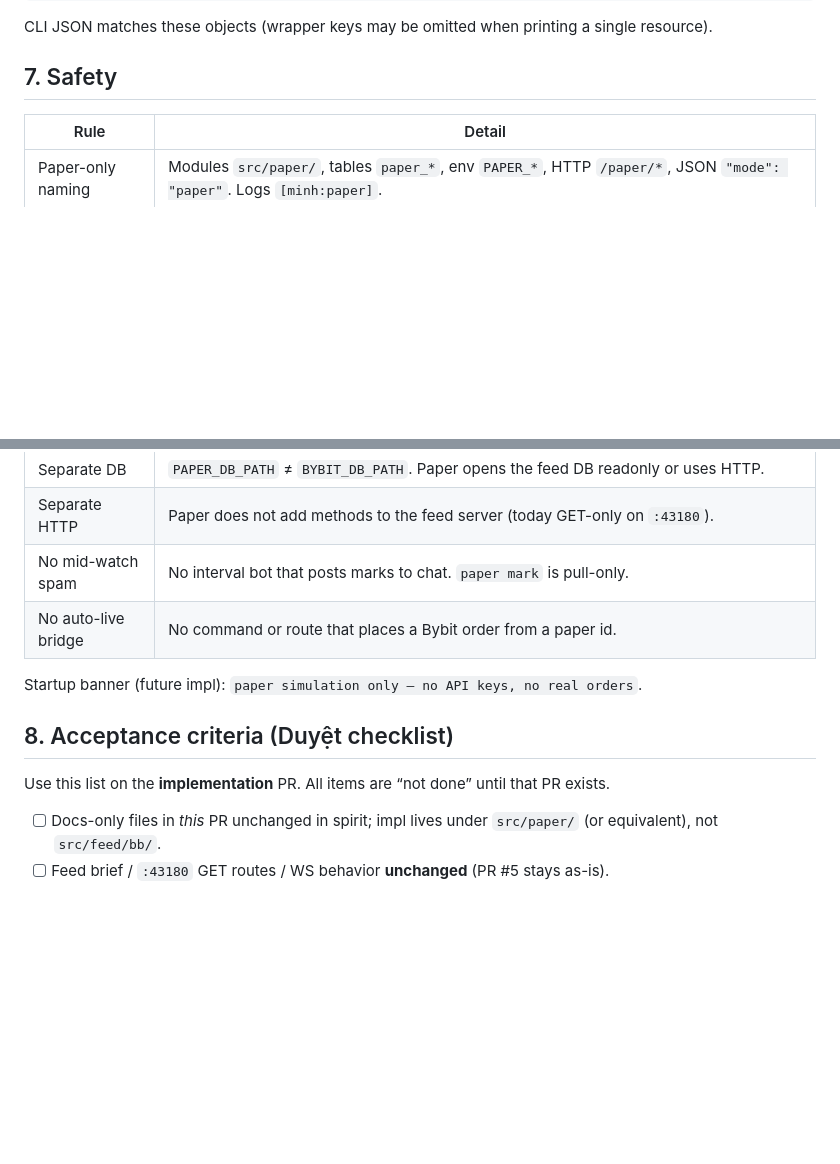
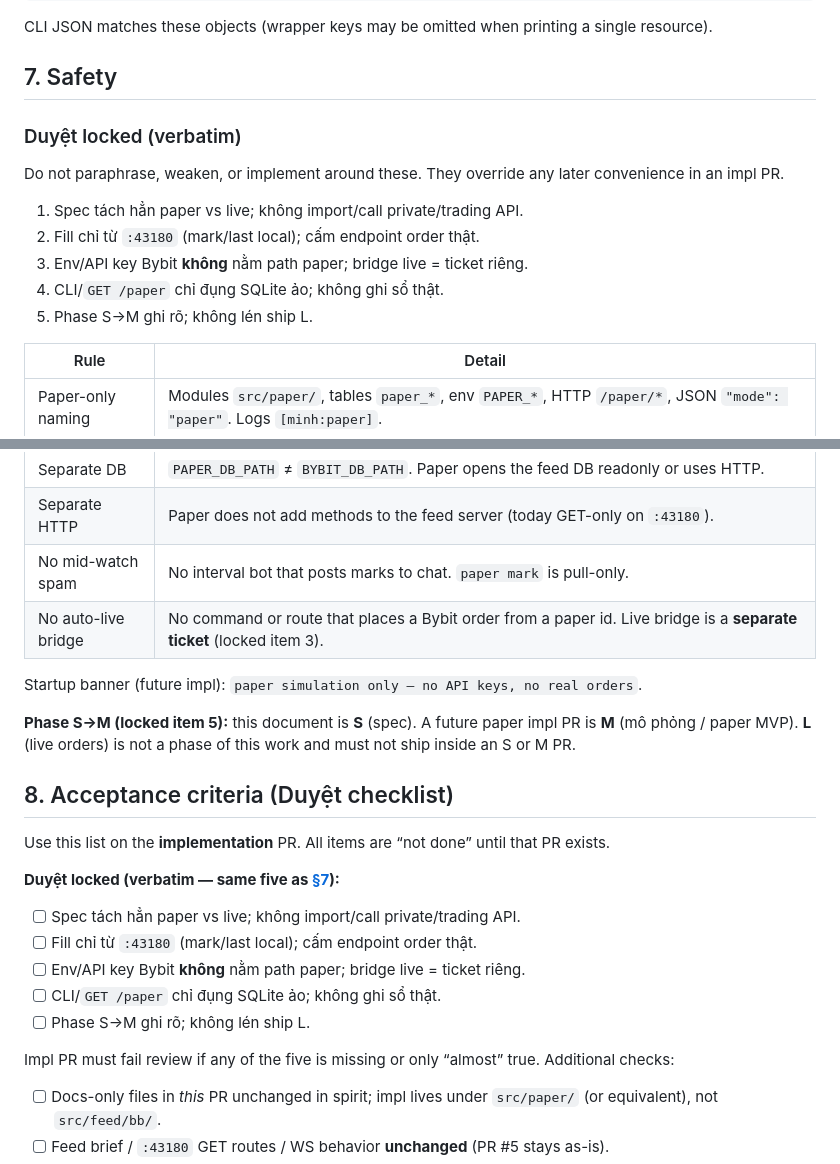
Before and after one commit to thebinhf/Minh-Agent, a Markdown page: docs/paper-trading.md, 2 parts joined by grey strips. Rendered like a GitHub page; blank space fills up the shorter version.

Commit message:
docs: fold Duyệt locked safety checklist into paper spec
Keep the five S→M gates verbatim in Safety and Acceptance.

Co-authored-by: thebinhf <thebinhf@users.noreply.github.com>

```diff
--- a/docs/paper-trading.md
+++ b/docs/paper-trading.md
@@ -409,6 +409,16 @@ CLI JSON matches these objects (wrapper keys may be omitted when printing a sing
 
 ## 7. Safety
 
+### Duyệt locked (verbatim)
+
+Do not paraphrase, weaken, or implement around these. They override any later convenience in an impl PR.
+
+1. Spec tách hẳn paper vs live; không import/call private/trading API.
+2. Fill chỉ từ `:43180` (mark/last local); cấm endpoint order thật.
+3. Env/API key Bybit **không** nằm path paper; bridge live = ticket riêng.
+4. CLI/`GET /paper` chỉ đụng SQLite ảo; không ghi sổ thật.
+5. Phase S→M ghi rõ; không lén ship L.
+
 | Rule | Detail |
 | --- | --- |
 | Paper-only naming | Modules `src/paper/`, tables `paper_*`, env `PAPER_*`, HTTP `/paper/*`, JSON `"mode": "paper"`. Logs `[minh:paper]`. |
@@ -418,13 +428,25 @@ CLI JSON matches these objects (wrapper keys may be omitted when printing a sing
 | Separate DB | `PAPER_DB_PATH` ≠ `BYBIT_DB_PATH`. Paper opens the feed DB readonly or uses HTTP. |
 | Separate HTTP | Paper does not add methods to the feed server (today GET-only on `:43180`). |
 | No mid-watch spam | No interval bot that posts marks to chat. `paper mark` is pull-only. |
-| No auto-live bridge | No command or route that places a Bybit order from a paper id. |
+| No auto-live bridge | No command or route that places a Bybit order from a paper id. Live bridge is a **separate ticket** (locked item 3). |
 
 Startup banner (future impl): `paper simulation only — no API keys, no real orders`.
+
+**Phase S→M (locked item 5):** this document is **S** (spec). A future paper impl PR is **M** (mô phỏng / paper MVP). **L** (live orders) is not a phase of this work and must not ship inside an S or M PR.
 
 ## 8. Acceptance criteria (Duyệt checklist)
 
 Use this list on the **implementation** PR. All items are “not done” until that PR exists.
+
+**Duyệt locked (verbatim — same five as [§7](#duyệt-locked-verbatim)):**
+
+- [ ] Spec tách hẳn paper vs live; không import/call private/trading API.
+- [ ] Fill chỉ từ `:43180` (mark/last local); cấm endpoint order thật.
+- [ ] Env/API key Bybit **không** nằm path paper; bridge live = ticket riêng.
+- [ ] CLI/`GET /paper` chỉ đụng SQLite ảo; không ghi sổ thật.
+- [ ] Phase S→M ghi rõ; không lén ship L.
+
+Impl PR must fail review if any of the five is missing or only “almost” true. Additional checks:
 
 - [ ] Docs-only files in *this* PR unchanged in spirit; impl lives under `src/paper/` (or equivalent), not `src/feed/bb/`.
 - [ ] Feed brief / `:43180` GET routes / WS behavior **unchanged** (PR #5 stays as-is).
```
